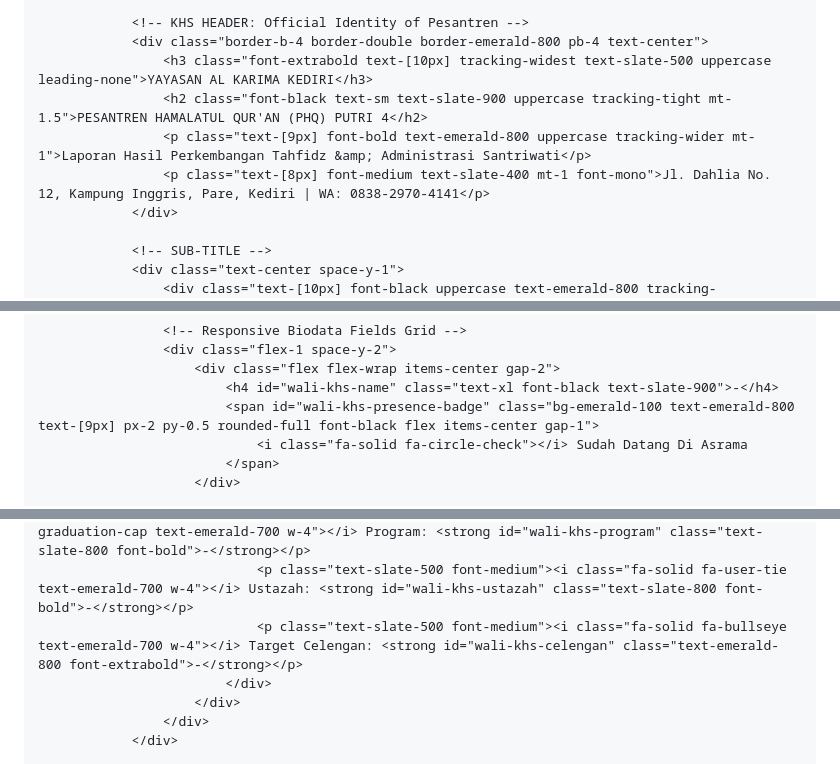
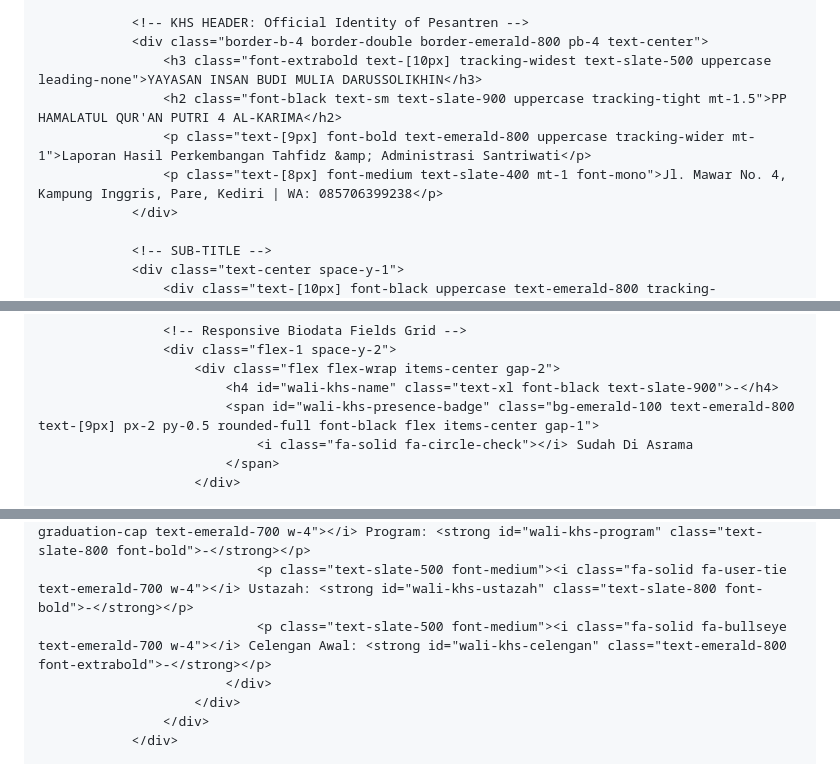
Before and after one commit to pphq4kampunginggris-pare/laporan-hasil-blajar-santrihq-4, a Markdown page: README.md, 3 parts joined by grey strips. Rendered like a GitHub page.

```diff
--- a/README.md
+++ b/README.md
@@ -671,10 +672,10 @@
 
                 <!-- KHS HEADER: Official Identity of Pesantren -->
                 <div class="border-b-4 border-double border-emerald-800 pb-4 text-center">
-                    <h3 class="font-extrabold text-[10px] tracking-widest text-slate-500 uppercase leading-none">YAYASAN AL KARIMA KEDIRI</h3>
-                    <h2 class="font-black text-sm text-slate-900 uppercase tracking-tight mt-1.5">PESANTREN HAMALATUL QUR'AN (PHQ) PUTRI 4</h2>
+                    <h3 class="font-extrabold text-[10px] tracking-widest text-slate-500 uppercase leading-none">YAYASAN INSAN BUDI MULIA DARUSSOLIKHIN</h3>
+                    <h2 class="font-black text-sm text-slate-900 uppercase tracking-tight mt-1.5">PP HAMALATUL QUR'AN PUTRI 4 AL-KARIMA</h2>
                     <p class="text-[9px] font-bold text-emerald-800 uppercase tracking-wider mt-1">Laporan Hasil Perkembangan Tahfidz &amp; Administrasi Santriwati</p>
-                    <p class="text-[8px] font-medium text-slate-400 mt-1 font-mono">Jl. Dahlia No. 12, Kampung Inggris, Pare, Kediri | WA: 0838-2970-4141</p>
+                    <p class="text-[8px] font-medium text-slate-400 mt-1 font-mono">Jl. Mawar No. 4, Kampung Inggris, Pare, Kediri | WA: 085706399238</p>
                 </div>
 
                 <!-- SUB-TITLE -->
@@ -695,7 +696,7 @@
                         <div class="flex flex-wrap items-center gap-2">
                             <h4 id="wali-khs-name" class="text-xl font-black text-slate-900">-</h4>
                             <span id="wali-khs-presence-badge" class="bg-emerald-100 text-emerald-800 text-[9px] px-2 py-0.5 rounded-full font-black flex items-center gap-1">
-                                <i class="fa-solid fa-circle-check"></i> Sudah Datang Di Asrama
+                                <i class="fa-solid fa-circle-check"></i> Sudah Di Asrama
                             </span>
                         </div>
 
@@ -709,7 +710,7 @@
                             <div class="space-y-1">
                                 <p class="text-slate-500 font-medium"><i class="fa-solid fa-graduation-cap text-emerald-700 w-4"></i> Program: <strong id="wali-khs-program" class="text-slate-800 font-bold">-</strong></p>
                                 <p class="text-slate-500 font-medium"><i class="fa-solid fa-user-tie text-emerald-700 w-4"></i> Ustazah: <strong id="wali-khs-ustazah" class="text-slate-800 font-bold">-</strong></p>
-                                <p class="text-slate-500 font-medium"><i class="fa-solid fa-bullseye text-emerald-700 w-4"></i> Target Celengan: <strong id="wali-khs-celengan" class="text-emerald-800 font-extrabold">-</strong></p>
+                                <p class="text-slate-500 font-medium"><i class="fa-solid fa-bullseye text-emerald-700 w-4"></i> Celengan Awal: <strong id="wali-khs-celengan" class="text-emerald-800 font-extrabold">-</strong></p>
                             </div>
                         </div>
                     </div>
```
Also changed, not shown: other parts of README.md (+2 -1 lines).
